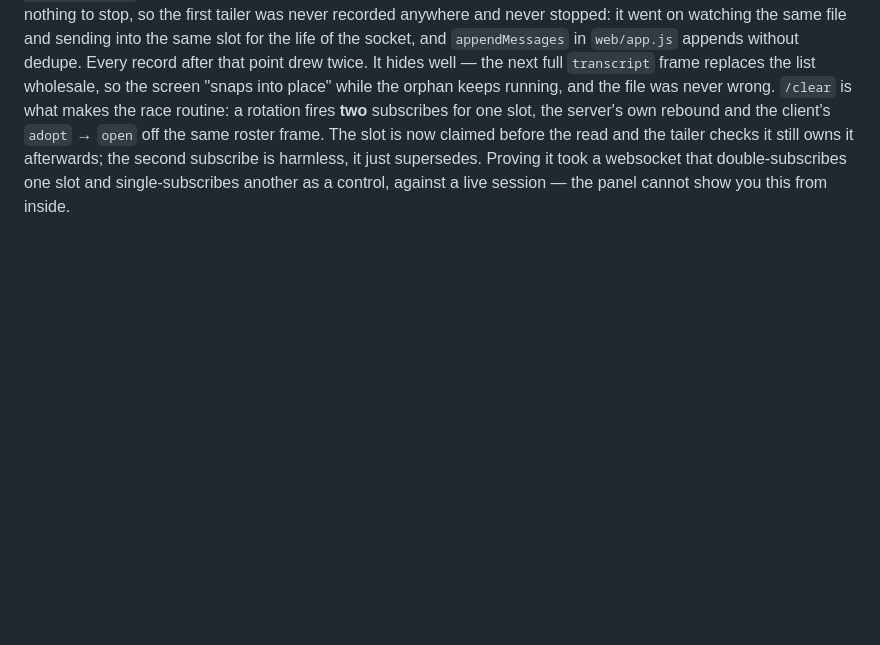
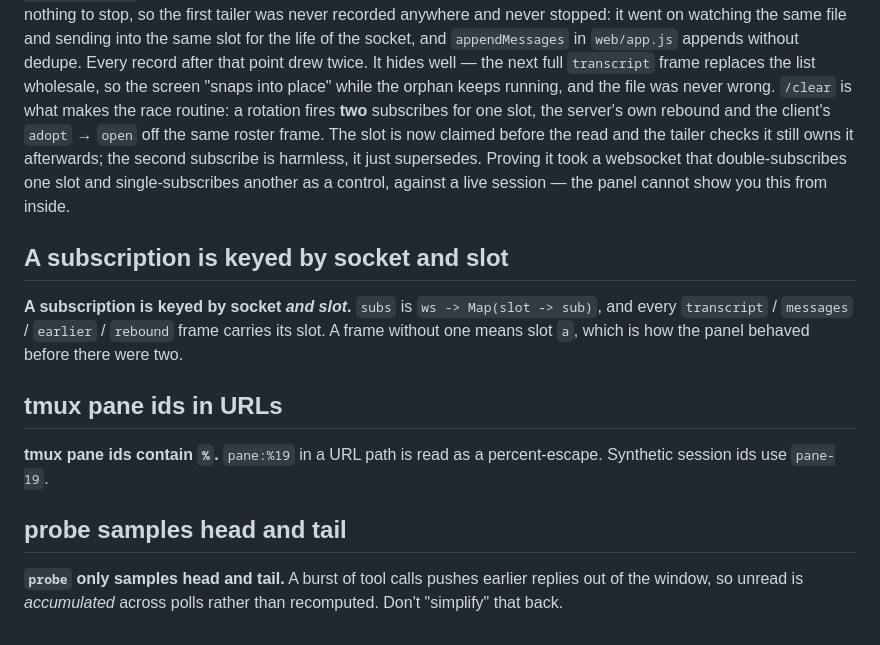
Before and after one commit to oferaharon/foreman, a Markdown page: docs/traps/transcript.md, the part around the change. GitHub-like rendering; blank space fills up the shorter version.

```diff
--- a/docs/traps/transcript.md
+++ b/docs/traps/transcript.md
@@ -129,3 +129,20 @@ client's `adopt` → `open` off the same roster frame. The slot is now claimed b
 and the tailer checks it still owns it afterwards; the second subscribe is harmless, it just
 supersedes. Proving it took a websocket that double-subscribes one slot and single-subscribes
 another as a control, against a live session — the panel cannot show you this from inside.
+
+## A subscription is keyed by socket and slot
+
+**A subscription is keyed by socket *and slot*.** `subs` is `ws -> Map(slot -> sub)`, and
+every `transcript` / `messages` / `earlier` / `rebound` frame carries its slot. A frame
+without one means slot `a`, which is how the panel behaved before there were two.
+
+## tmux pane ids in URLs
+
+**tmux pane ids contain `%`.** `pane:%19` in a URL path is read as a percent-escape.
+Synthetic session ids use `pane-19`.
+
+## probe samples head and tail
+
+**`probe` only samples head and tail.** A burst of tool calls pushes earlier replies out
+of the window, so unread is *accumulated* across polls rather than recomputed. Don't
+"simplify" that back.
```
Also changed, not shown: CLAUDE.md (+12 -11 lines).
